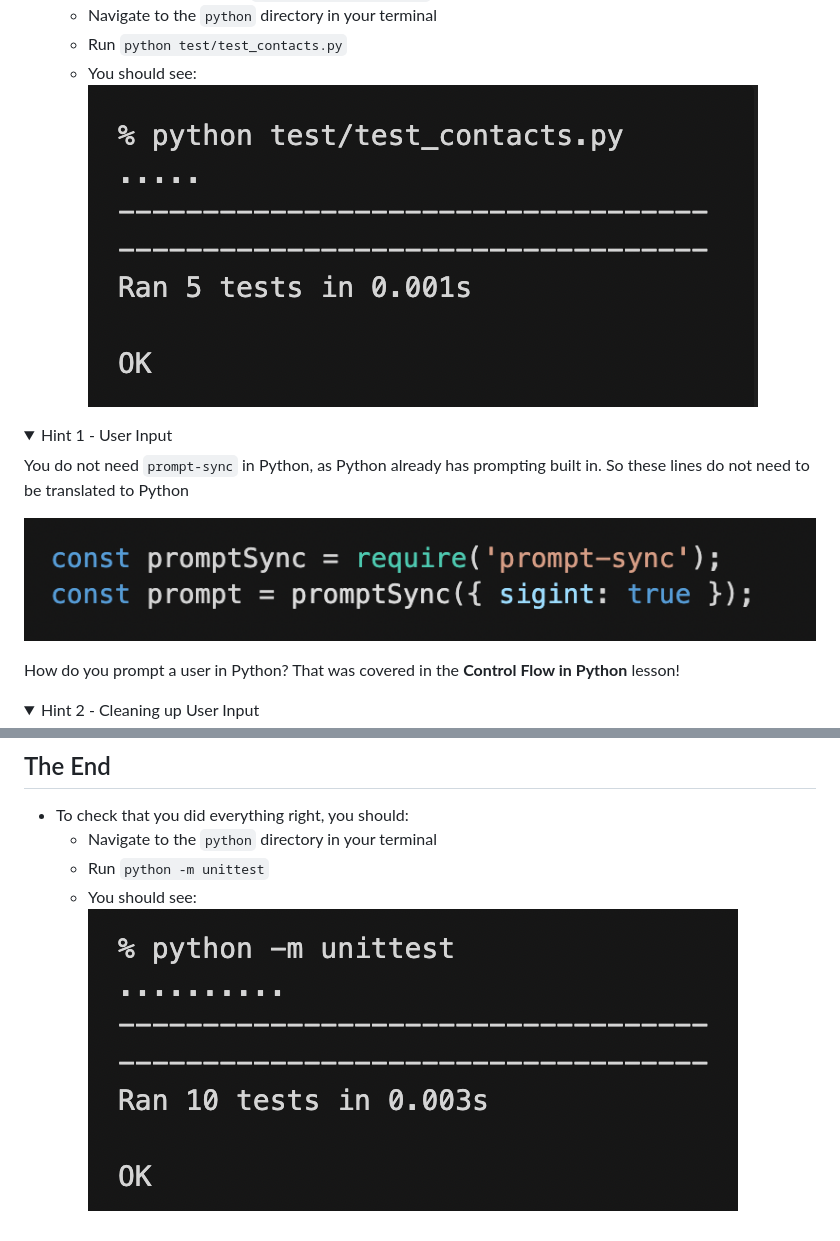
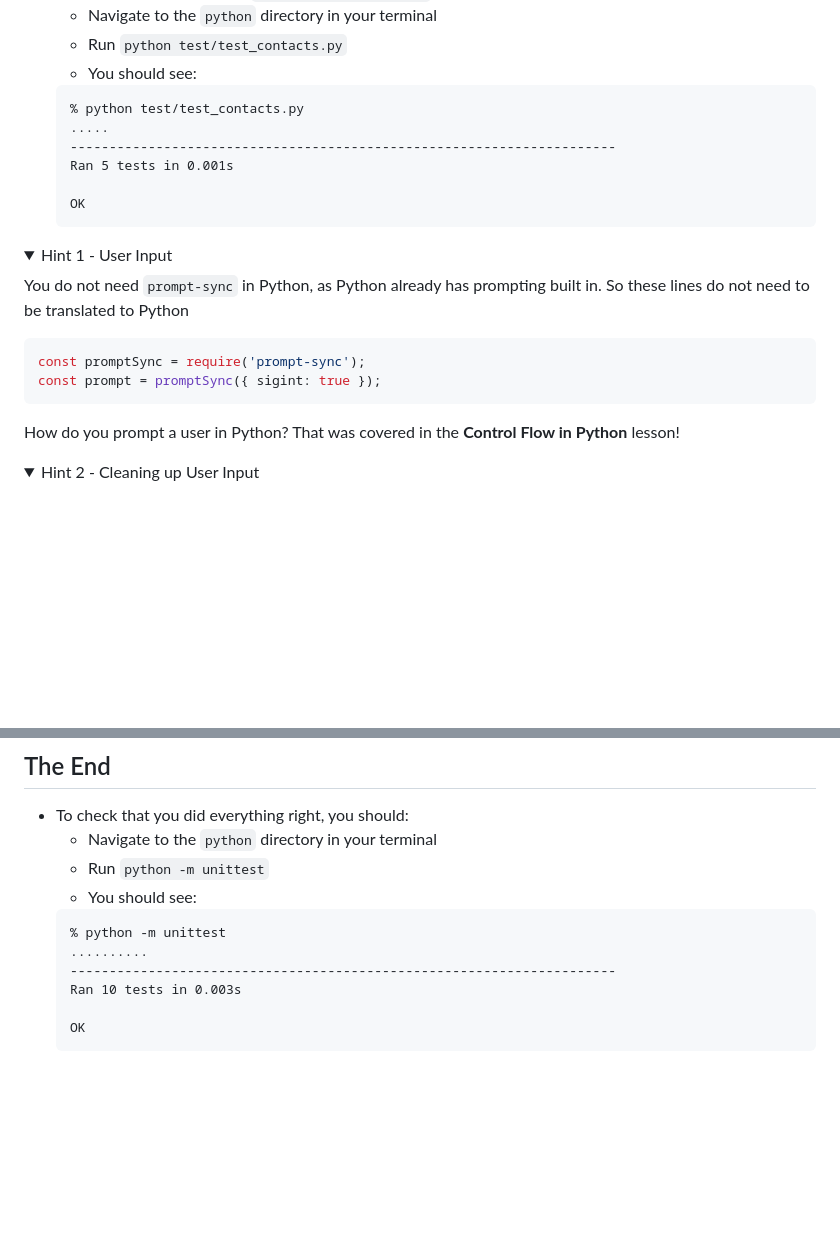
Before and after one commit to irishjack490/Python_WorkBasedProblem, a Markdown page: README.md, 2 parts joined by grey strips. GitHub-like rendering; folded sections open; blank space fills up the shorter version.

````diff
--- a/README.md
+++ b/README.md
@@ -105,14 +130,24 @@ In Python, the [`match` statement](https://docs.python.org/3.10/whatsnew/3.10.ht
   - Navigate to the `python` directory in your terminal
   - Run `python test/test_contacts.py`
   - You should see:
-  ![step 4 unit test screenshot](/assets/step-4-screenshot.png)
+  ```
+  % python test/test_contacts.py
+  .....
+  ----------------------------------------------------------------------
+  Ran 5 tests in 0.001s
+
+  OK
+  ```
 
 <details>
 <summary>Hint 1 - User Input</summary>
 
 You do not need `prompt-sync` in Python, as Python already has prompting built in. So these lines do not need to be translated to Python
 
-![hint 1 user input](/assets/hint-1-screenshot.png)
+```js
+const promptSync = require('prompt-sync');
+const prompt = promptSync({ sigint: true });
+```
 
 How do you prompt a user in Python? That was covered in the **Control Flow in Python** lesson!
 </details>
@@ -129,4 +164,11 @@ Whenever a user is prompted for information, you should always sanitize the inpu
   - Navigate to the `python` directory in your terminal
   - Run `python -m unittest`
   - You should see:
-  ![the end unit test screenshot](/assets/the-end-screenshot.png)
+  ```
+  % python -m unittest
+  ..........
+  ----------------------------------------------------------------------
+  Ran 10 tests in 0.003s
+
+  OK
+<!-- {% endraw %} -->
````
Also changed, not shown: other parts of README.md (+29 -4 lines).
